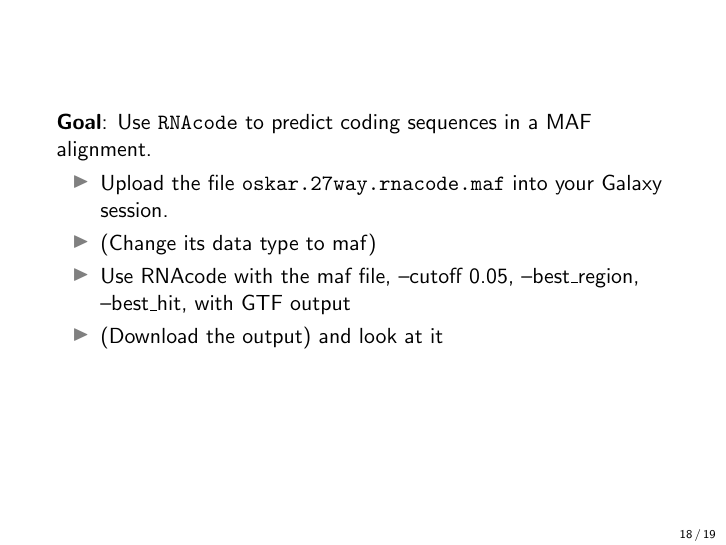
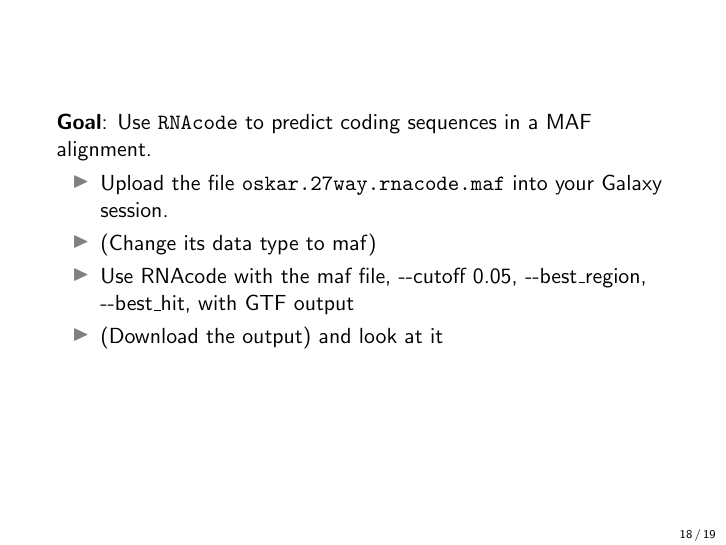
Before and after one commit to jfallmann/RBCsummerschool, LaTeX slides (RNA_folding_workshop-presentation.tex): page 19 of 20. Compiled offline with pdfLaTeX.

Commit message:
Final changes

```diff
--- a/RNA_folding_workshop-presentation.tex
+++ b/RNA_folding_workshop-presentation.tex
@@ -287,7 +287,7 @@ Use \texttt{RNAcode} to predict coding sequences in a MAF alignment.
 \begin{itemize}
 \item Upload the file \texttt{oskar.27way.rnacode.maf} into your Galaxy session.
 \item (Change its data type to maf)
-\item Use RNAcode with the maf file, --cutoff 0.05, --best\_region, --best\_hit, with GTF output
+\item Use RNAcode with the maf file, -\/-cutoff 0.05, -\/-best\_region, -\/-best\_hit, with GTF output
 \item (Download the output) and look at it
 \end{itemize}
 }
```
Also changed, not shown: RNA_folding_workshop-presentation.pdf.
